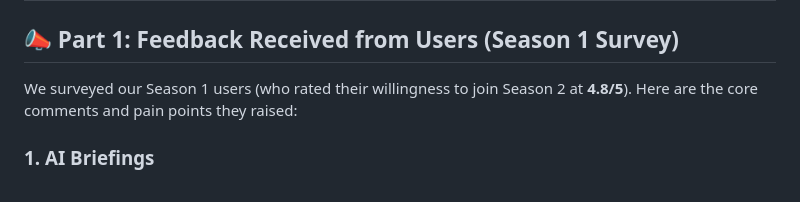
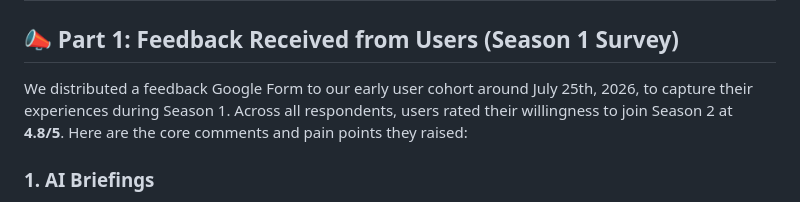
Before and after one commit to Kosaiyno/Siftle, a Markdown page: user_feedback_analysis.md, the part around the change. Rendered like a GitHub page.

Commit message:
docs: add July 25th Google Form details to feedback report

```diff
--- a/user_feedback_analysis.md
+++ b/user_feedback_analysis.md
@@ -2,7 +2,7 @@
 
 ## 📣 Part 1: Feedback Received from Users (Season 1 Survey)
 
-We surveyed our Season 1 users (who rated their willingness to join Season 2 at **4.8/5**). Here are the core comments and pain points they raised:
+We distributed a feedback Google Form to our early user cohort around July 25th, 2026, to capture their experiences during Season 1. Across all respondents, users rated their willingness to join Season 2 at **4.8/5**. Here are the core comments and pain points they raised:
 
 ### 1. AI Briefings
 * **Positive Sentiment:**
```
